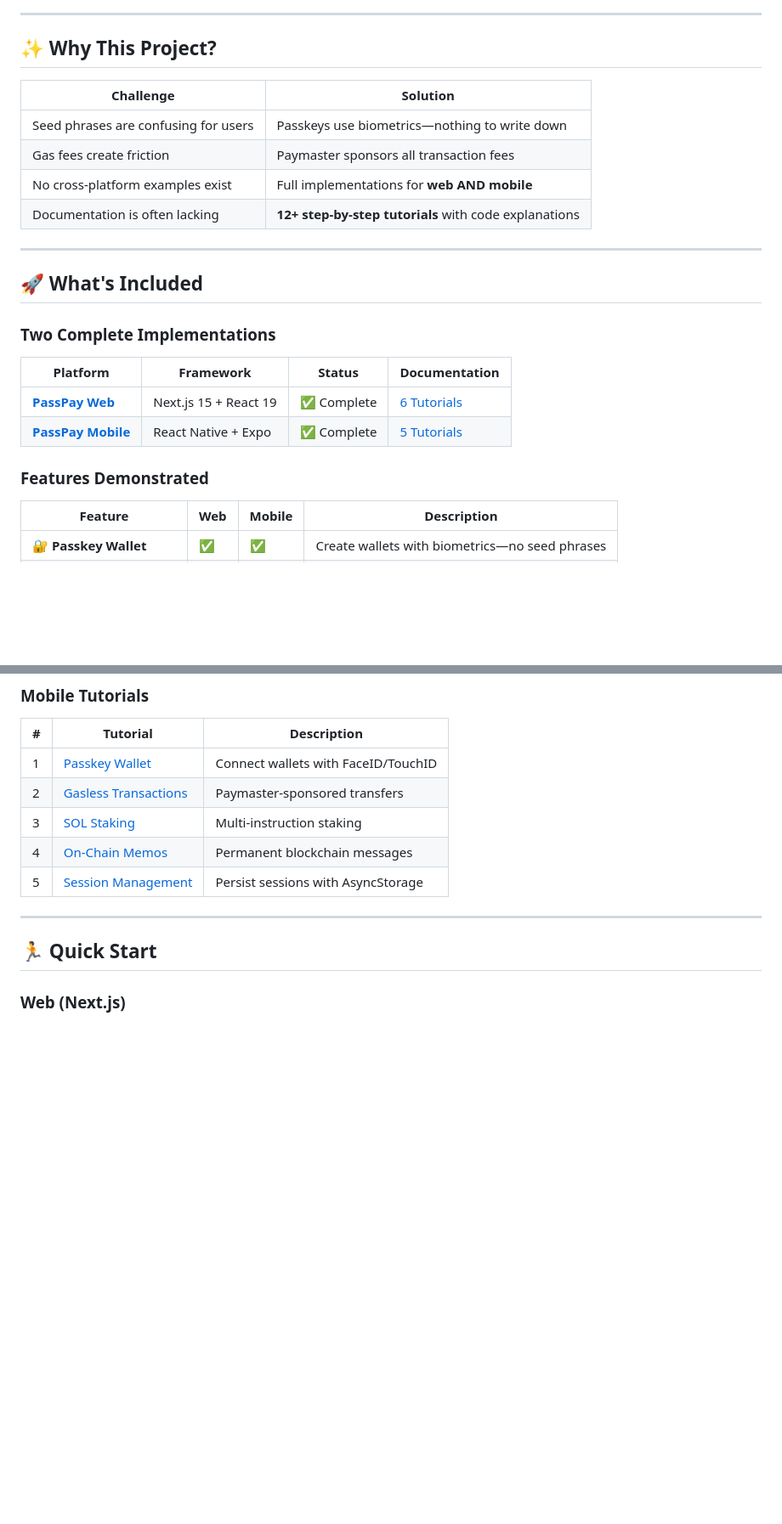
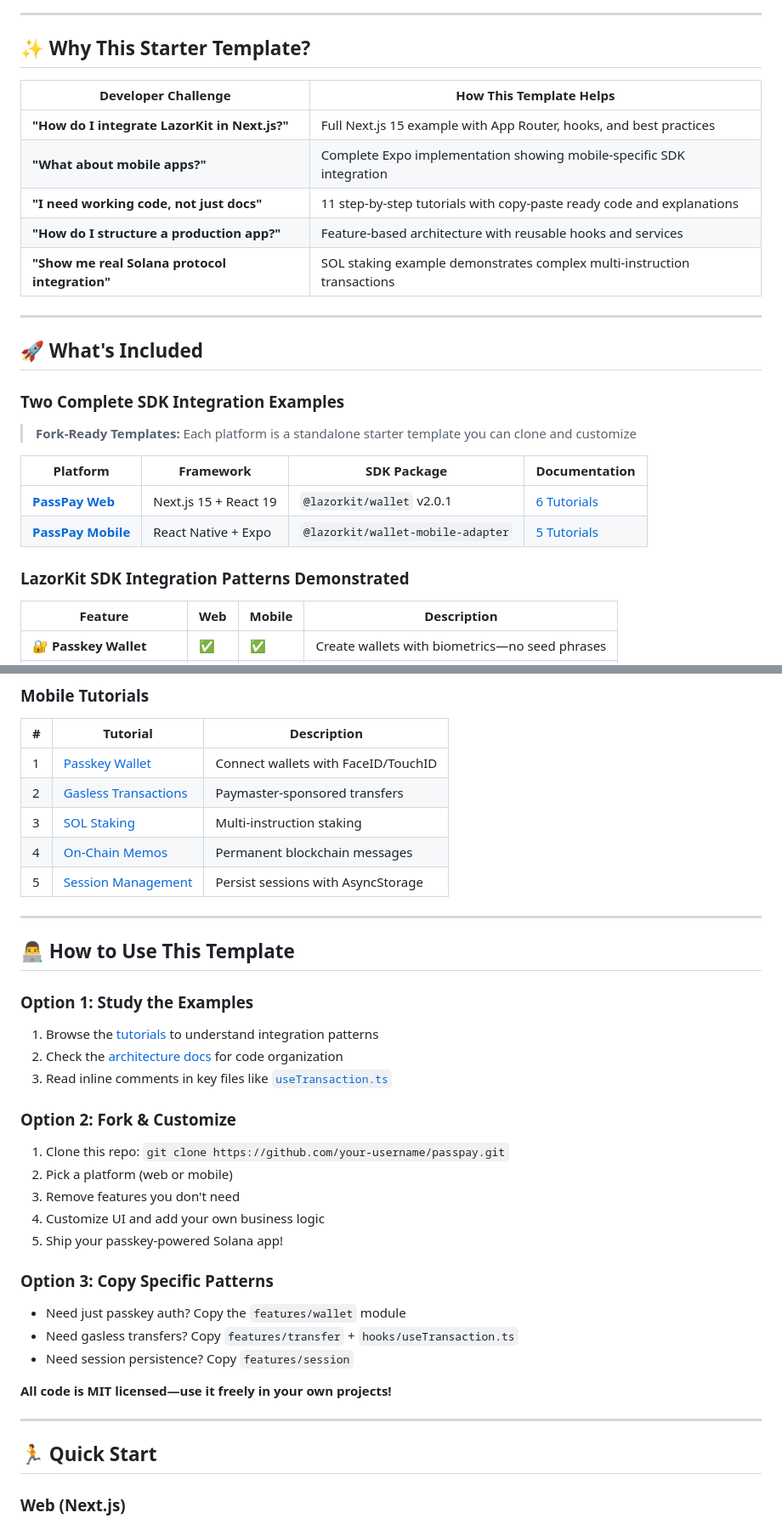
Before and after one commit to xavierScript/passpay, a Markdown page: README.md, 2 parts joined by grey strips. Shown at 85% size. Rendered like a GitHub page; blank space fills up the shorter version.

```diff
--- a/README.md
+++ b/README.md
@@ -52,27 +52,30 @@ PassPay demonstrates how to build passkey-powered Solana wallets with gasless tr
 
 ---
 
-## ✨ Why This Project?
+## ✨ Why This Starter Template?
 
-| Challenge                            | Solution                                              |
-| ------------------------------------ | ----------------------------------------------------- |
-| Seed phrases are confusing for users | Passkeys use biometrics—nothing to write down         |
-| Gas fees create friction             | Paymaster sponsors all transaction fees               |
-| No cross-platform examples exist     | Full implementations for **web AND mobile**           |
-| Documentation is often lacking       | **12+ step-by-step tutorials** with code explanations |
+| Developer Challenge                            | How This Template Helps                                                 |
+| ---------------------------------------------- | ----------------------------------------------------------------------- |
+| **"How do I integrate LazorKit in Next.js?"**  | Full Next.js 15 example with App Router, hooks, and best practices      |
+| **"What about mobile apps?"**                  | Complete Expo implementation showing mobile-specific SDK integration    |
+| **"I need working code, not just docs"**       | 11 step-by-step tutorials with copy-paste ready code and explanations   |
+| **"How do I structure a production app?"**     | Feature-based architecture with reusable hooks and services             |
+| **"Show me real Solana protocol integration"** | SOL staking example demonstrates complex multi-instruction transactions |
 
 ---
 
 ## 🚀 What's Included
 
-### Two Complete Implementations
+### Two Complete SDK Integration Examples
 
-| Platform                               | Framework             | Status      | Documentation                                  |
-| -------------------------------------- | --------------------- | ----------- | ---------------------------------------------- |
-| **[PassPay Web](./passpay-web)**       | Next.js 15 + React 19 | ✅ Complete | [6 Tutorials](./passpay-web/docs/tutorials)    |
-| **[PassPay Mobile](./passpay-mobile)** | React Native + Expo   | ✅ Complete | [5 Tutorials](./passpay-mobile/docs/tutorials) |
+> **Fork-Ready Templates:** Each platform is a standalone starter template you can clone and customize
 
-### Features Demonstrated
+| Platform                               | Framework             | SDK Package                       | Documentation                                  |
+| -------------------------------------- | --------------------- | --------------------------------- | ---------------------------------------------- |
+| **[PassPay Web](./passpay-web)**       | Next.js 15 + React 19 | `@lazorkit/wallet` v2.0.1         | [6 Tutorials](./passpay-web/docs/tutorials)    |
+| **[PassPay Mobile](./passpay-mobile)** | React Native + Expo   | `@lazorkit/wallet-mobile-adapter` | [5 Tutorials](./passpay-mobile/docs/tutorials) |
+
+### LazorKit SDK Integration Patterns Demonstrated
 
 | Feature                    | Web | Mobile | Description                                    |
 | -------------------------- | --- | ------ | ---------------------------------------------- |
@@ -116,6 +119,32 @@ Each platform has comprehensive, step-by-step tutorials with:
 | 3   | [SOL Staking](./passpay-mobile/docs/tutorials/03-SOL_STAKING.md)                   | Multi-instruction staking           |
 | 4   | [On-Chain Memos](./passpay-mobile/docs/tutorials/04-ON_CHAIN_MEMOS.md)             | Permanent blockchain messages       |
 | 5   | [Session Management](./passpay-mobile/docs/tutorials/05-SESSION_MANAGEMENT.md)     | Persist sessions with AsyncStorage  |
+
+---
+
+## 👨‍💻 How to Use This Template
+
+### Option 1: Study the Examples
+
+1. Browse the [tutorials](./passpay-web/docs/tutorials) to understand integration patterns
+2. Check the [architecture docs](./passpay-web/docs/ARCHITECTURE.md) for code organization
+3. Read inline comments in key files like [`useTransaction.ts`](./passpay-web/hooks/useTransaction.ts)
+
+### Option 2: Fork & Customize
+
+1. Clone this repo: `git clone https://github.com/your-username/passpay.git`
+2. Pick a platform (web or mobile)
+3. Remove features you don't need
+4. Customize UI and add your own business logic
+5. Ship your passkey-powered Solana app!
+
+### Option 3: Copy Specific Patterns
+
+- Need just passkey auth? Copy the `features/wallet` module
+- Need gasless transfers? Copy `features/transfer` + `hooks/useTransaction.ts`
+- Need session persistence? Copy `features/session`
+
+**All code is MIT licensed—use it freely in your own projects!**
 
 ---
 
```
Also changed, not shown: other parts of README.md (+14 -4 lines).
